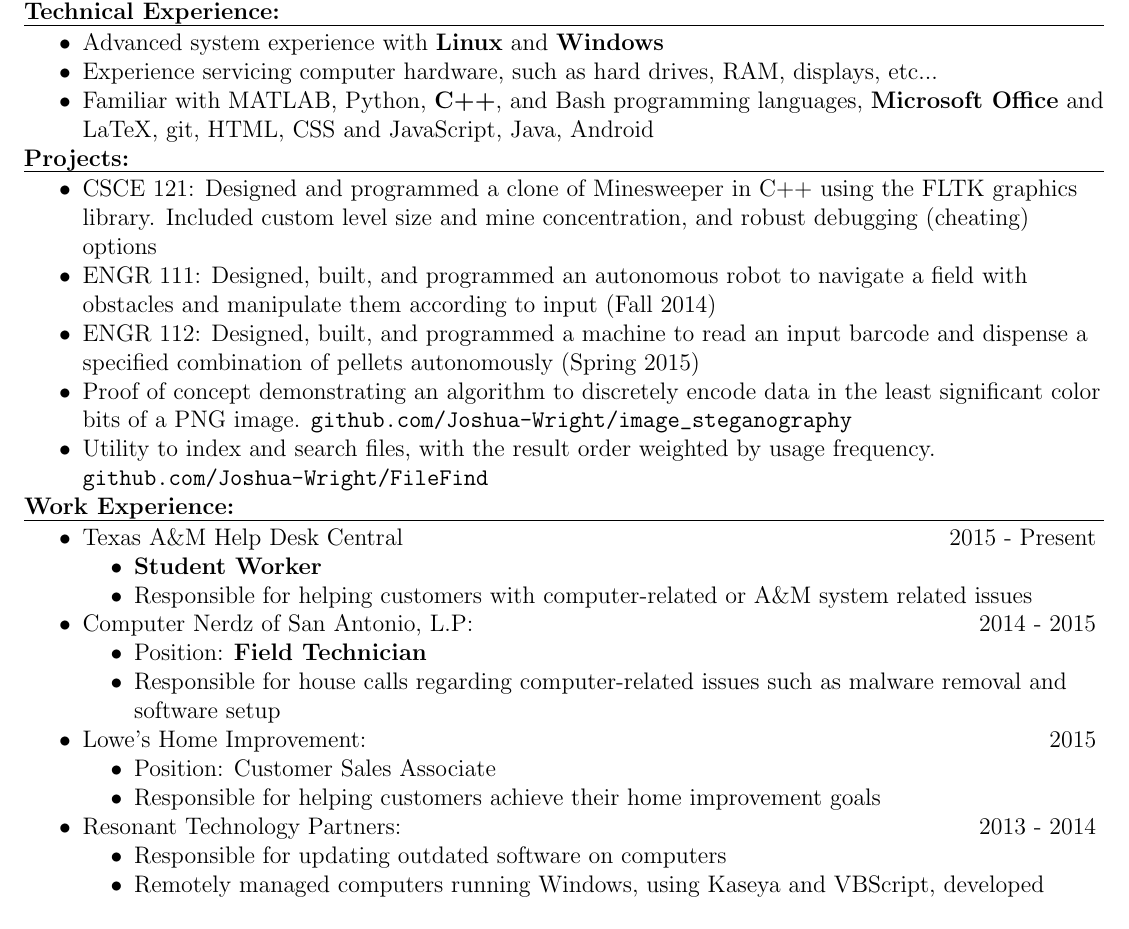
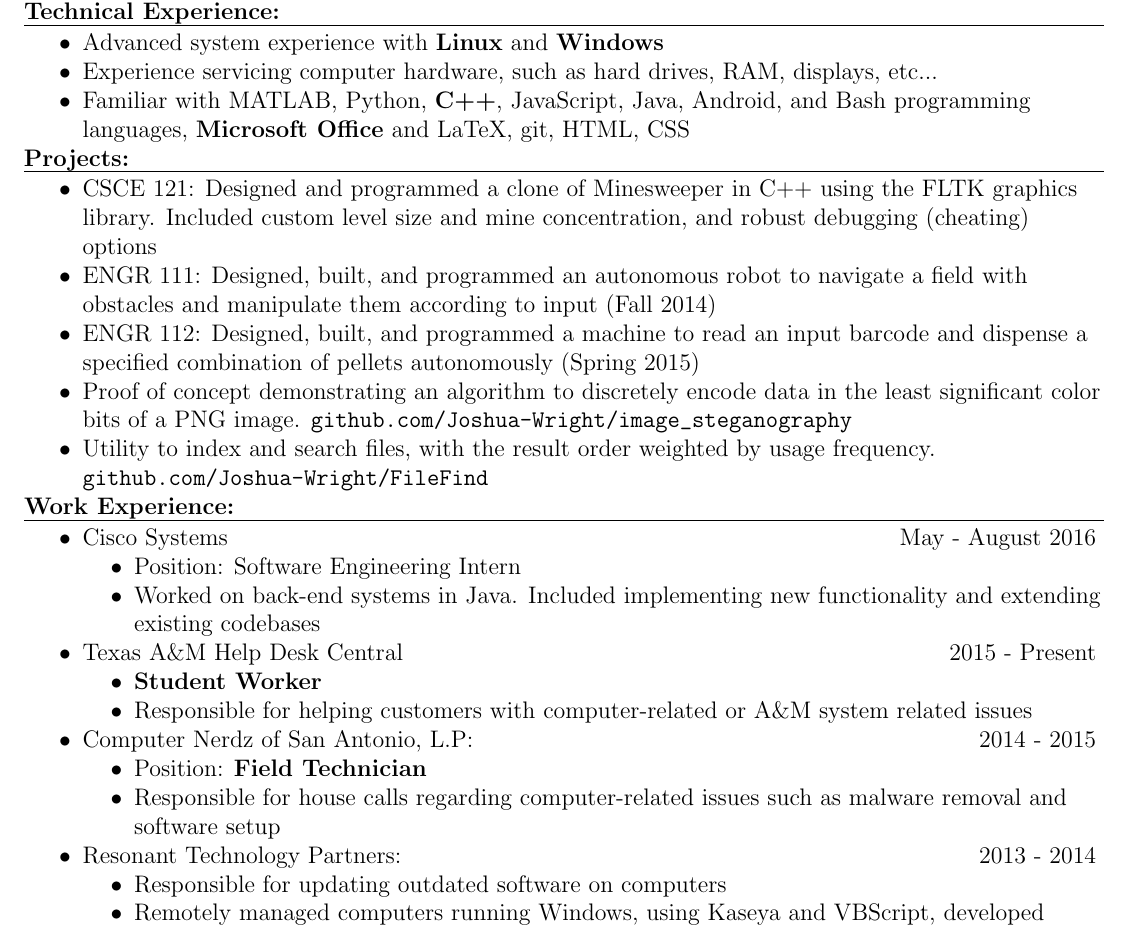
Before and after one commit to srsonom/resume, a LaTeX CV (Josh_Wright_Resume.tex): part of the page, cut so that both start at the same text. Compiled offline with pdfLaTeX.

Commit message:
add Cisco Systems

```diff
--- a/Josh_Wright_Resume.tex
+++ b/Josh_Wright_Resume.tex
@@ -83,8 +83,8 @@
 \zzz{Technical Experience:}
   \1 Advanced system experience with \textbf{Linux} and \textbf{Windows}
   \1 Experience servicing computer hardware, such as hard drives, RAM, displays, etc...
-  \1 Familiar with MATLAB, Python, \textbf{C++}, and Bash programming languages,
-  \textbf{Microsoft Office} and LaTeX, git, HTML, CSS and JavaScript, Java, Android
+  \1 Familiar with MATLAB, Python, \textbf{C++}, JavaScript, Java, Android, and Bash programming languages,
+  \textbf{Microsoft Office} and LaTeX, git, HTML, CSS
 
 \zzz{Projects:}
   \1 CSCE 121: Designed and programmed a clone of Minesweeper in C++ using the FLTK graphics library. Included custom level size and mine concentration, and robust debugging (cheating) options
@@ -100,15 +100,18 @@
     \verb|github.com/Joshua-Wright/FileFind|
 
 \zzz{Work Experience:}
+  \1 Cisco Systems \hfill May - August 2016
+    \2 Position: Software Engineering Intern
+    \2 Worked on back-end systems in Java. Included implementing new functionality and extending existing codebases
   \1 Texas A\&M Help Desk Central \hfill 2015 - Present
     \2 \textbf{Student Worker}
     \2 Responsible for helping customers with computer-related or A\&M system related issues
   \1 Computer Nerdz of San Antonio, L.P: \hfill 2014 - 2015
     \2 Position: \textbf{Field Technician}
     \2 Responsible for house calls regarding computer-related issues such as malware removal and software setup
-  \1 Lowe's Home Improvement: \hfill 2015
-    \2 Position: Customer Sales Associate
-    \2 Responsible for helping customers achieve their home improvement goals
+  % \1 Lowe's Home Improvement: \hfill 2015
+  %   \2 Position: Customer Sales Associate
+  %   \2 Responsible for helping customers achieve their home improvement goals
   \1 Resonant Technology Partners: \hfill 2013 - 2014
     \2 Responsible for updating outdated software on computers
     \2 Remotely managed computers running Windows, using Kaseya and VBScript, developed methods of automating software updates
```
Also changed, not shown: Josh_Wright_Resume.pdf.
